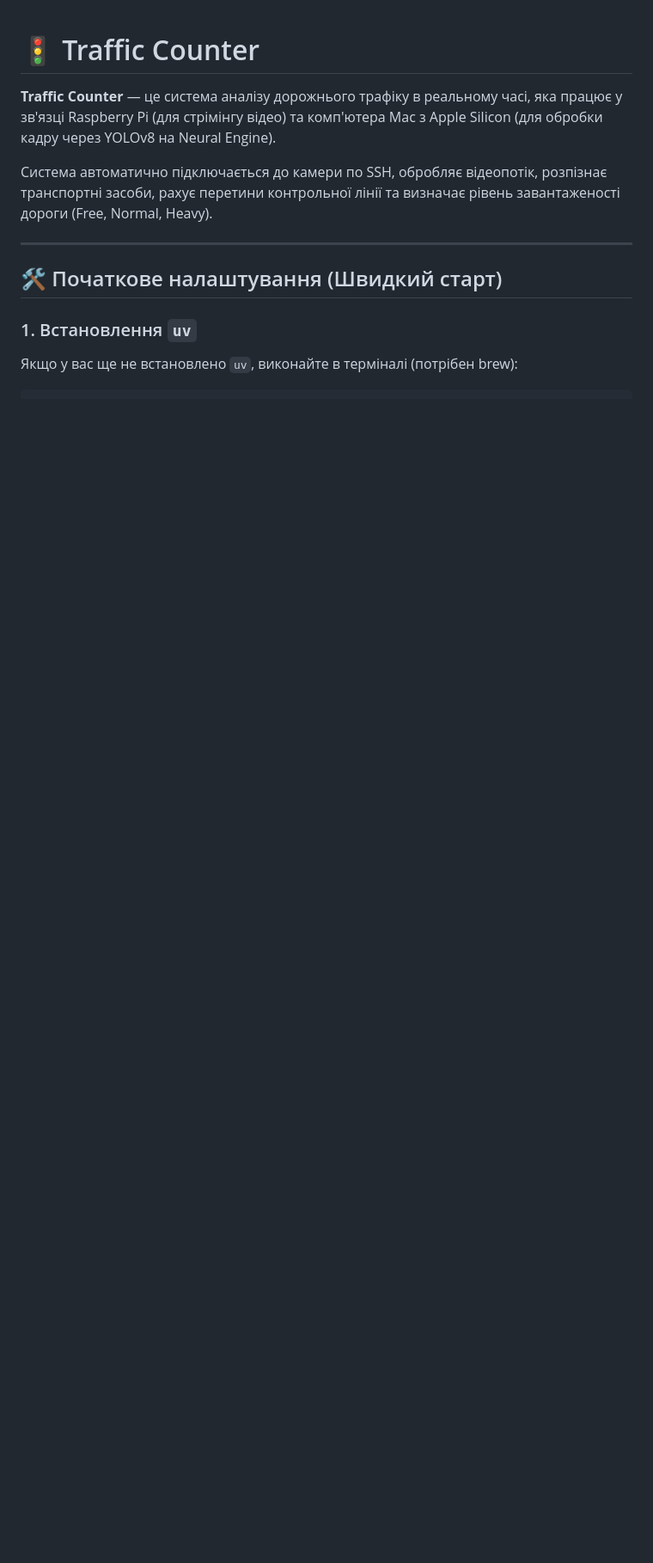
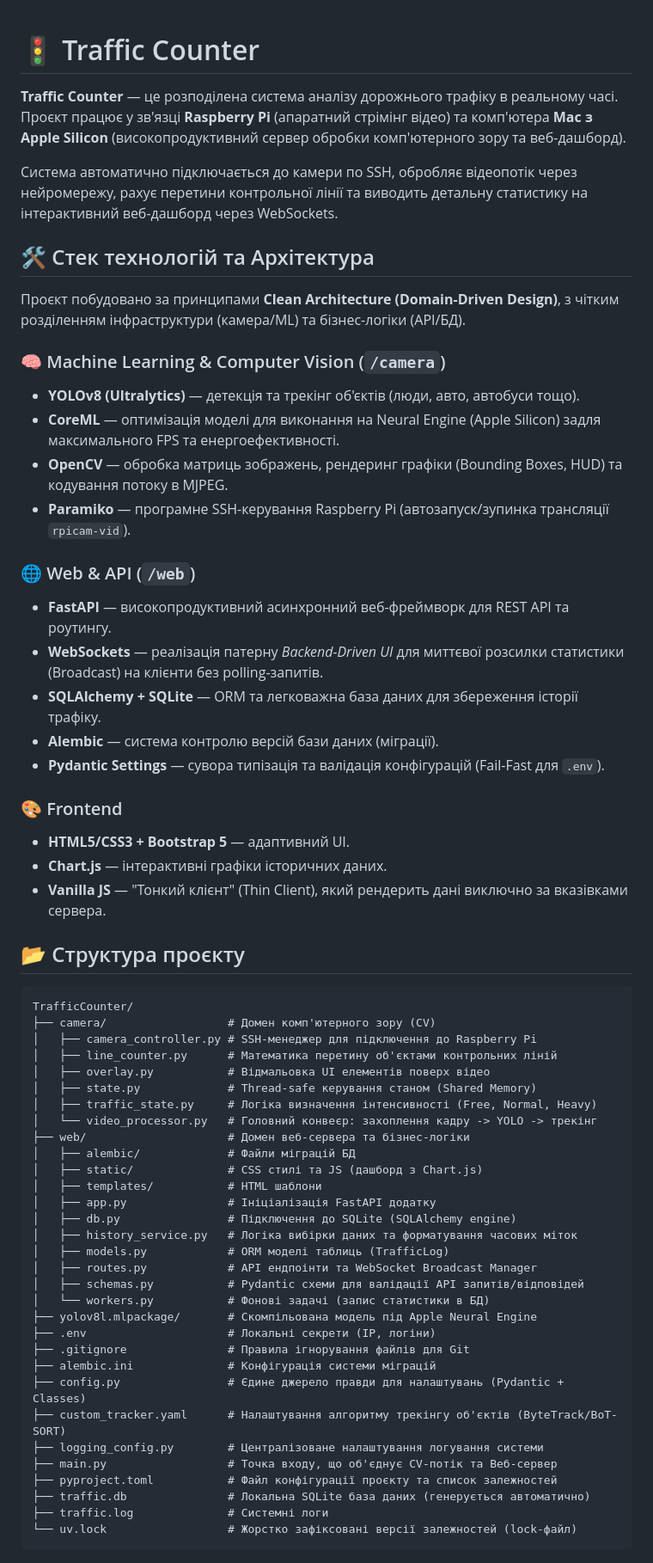
Before and after one commit to Den-k0/traffic_counter, a Markdown page: README.md, the part around one of its changes. Shown at 86% size. GitHub-like rendering; blank space fills up the shorter version.

````diff
--- a/README.md
+++ b/README.md
@@ -1,12 +1,66 @@
 # 🚦 Traffic Counter
 
-**Traffic Counter** — це система аналізу дорожнього трафіку в реальному часі, яка працює у зв'язці Raspberry Pi (для стрімінгу відео) та комп'ютера Mac з Apple Silicon (для обробки кадру через YOLOv8 на Neural Engine).
+**Traffic Counter** — це розподілена система аналізу дорожнього трафіку в реальному часі. Проєкт працює у зв'язці **Raspberry Pi** (апаратний стрімінг відео) та комп'ютера **Mac з Apple Silicon** (високопродуктивний сервер обробки комп'ютерного зору та веб-дашборд).
 
-Система автоматично підключається до камери по SSH, обробляє відеопотік, розпізнає транспортні засоби, рахує перетини контрольної лінії та визначає рівень завантаженості дороги (Free, Normal, Heavy).
+Система автоматично підключається до камери по SSH, обробляє відеопотік через нейромережу, рахує перетини контрольної лінії та виводить детальну статистику на інтерактивний веб-дашборд через WebSockets.
 
----
 
-## 🛠 Початкове налаштування (Швидкий старт)
+## 🛠 Стек технологій та Архітектура
 
-### 1. Встановлення `uv`
-Якщо у вас ще не встановлено `uv`, виконайте в терміналі (потрібен brew):
+Проєкт побудовано за принципами **Clean Architecture (Domain-Driven Design)**, з чітким розділенням інфраструктури (камера/ML) та бізнес-логіки (API/БД).
+
+### 🧠 Machine Learning & Computer Vision (`/camera`)
+*   **YOLOv8 (Ultralytics)** — детекція та трекінг об'єктів (люди, авто, автобуси тощо).
+*   **CoreML** — оптимізація моделі для виконання на Neural Engine (Apple Silicon) задля максимального FPS та енергоефективності.
+*   **OpenCV** — обробка матриць зображень, рендеринг графіки (Bounding Boxes, HUD) та кодування потоку в MJPEG.
+*   **Paramiko** — програмне SSH-керування Raspberry Pi (автозапуск/зупинка трансляції `rpicam-vid`).
+
+### 🌐 Web & API (`/web`)
+*   **FastAPI** — високопродуктивний асинхронний веб-фреймворк для REST API та роутингу.
+*   **WebSockets** — реалізація патерну *Backend-Driven UI* для миттєвої розсилки статистики (Broadcast) на клієнти без polling-запитів.
+*   **SQLAlchemy + SQLite** — ORM та легковажна база даних для збереження історії трафіку.
+*   **Alembic** — система контролю версій бази даних (міграції).
+*   **Pydantic Settings** — сувора типізація та валідація конфігурацій (Fail-Fast для `.env`).
+
+### 🎨 Frontend
+*   **HTML5/CSS3 + Bootstrap 5** — адаптивний UI.
+*   **Chart.js** — інтерактивні графіки історичних даних.
+*   **Vanilla JS** — "Тонкий клієнт" (Thin Client), який рендерить дані виключно за вказівками сервера.
+
+
+## 📂 Структура проєкту
+
+```text
+TrafficCounter/
+├── camera/                  # Домен комп'ютерного зору (CV)
+│   ├── camera_controller.py # SSH-менеджер для підключення до Raspberry Pi
+│   ├── line_counter.py      # Математика перетину об'єктами контрольних ліній
+│   ├── overlay.py           # Відмальовка UI елементів поверх відео
+│   ├── state.py             # Thread-safe керування станом (Shared Memory)
+│   ├── traffic_state.py     # Логіка визначення інтенсивності (Free, Normal, Heavy)
+│   └── video_processor.py   # Головний конвеєр: захоплення кадру -> YOLO -> трекінг
+├── web/                     # Домен веб-сервера та бізнес-логіки
+│   ├── alembic/             # Файли міграцій БД
+│   ├── static/              # CSS стилі та JS (дашборд з Chart.js)
+│   ├── templates/           # HTML шаблони
+│   ├── app.py               # Ініціалізація FastAPI додатку
+│   ├── db.py                # Підключення до SQLite (SQLAlchemy engine)
+│   ├── history_service.py   # Логіка вибірки даних та форматування часових міток
+│   ├── models.py            # ORM моделі таблиць (TrafficLog)
+│   ├── routes.py            # API ендпоінти та WebSocket Broadcast Manager
+│   ├── schemas.py           # Pydantic схеми для валідації API запитів/відповідей
+│   └── workers.py           # Фонові задачі (запис статистики в БД)
+├── yolov8l.mlpackage/       # Скомпільована модель під Apple Neural Engine
+├── .env                     # Локальні секрети (IP, логіни)
+├── .gitignore               # Правила ігнорування файлів для Git
+├── alembic.ini              # Конфігурація системи міграцій
+├── config.py                # Єдине джерело правди для налаштувань (Pydantic + Classes)
+├── custom_tracker.yaml      # Налаштування алгоритму трекінгу об'єктів (ByteTrack/BoT-SORT)
+├── logging_config.py        # Централізоване налаштування логування системи
+├── main.py                  # Точка входу, що об'єднує CV-потік та Веб-сервер
+├── pyproject.toml           # Файл конфігурації проєкту та список залежностей
+├── traffic.db               # Локальна SQLite база даних (генерується автоматично)
+├── traffic.log              # Системні логи
+└── uv.lock                  # Жорстко зафіксовані версії залежностей (lock-файл)
+```
+
````
Also changed, not shown: other parts of README.md (+32 -47 lines).
